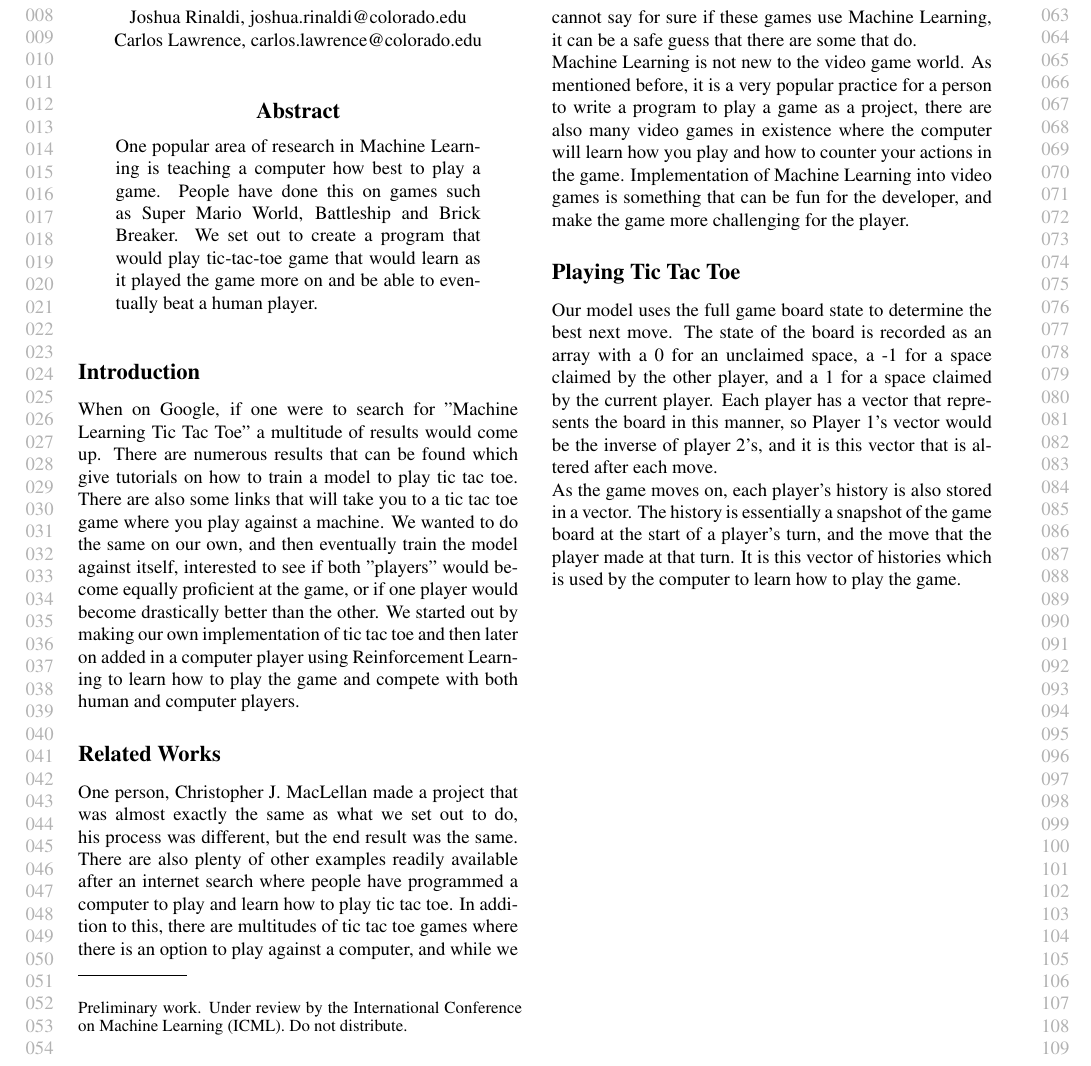
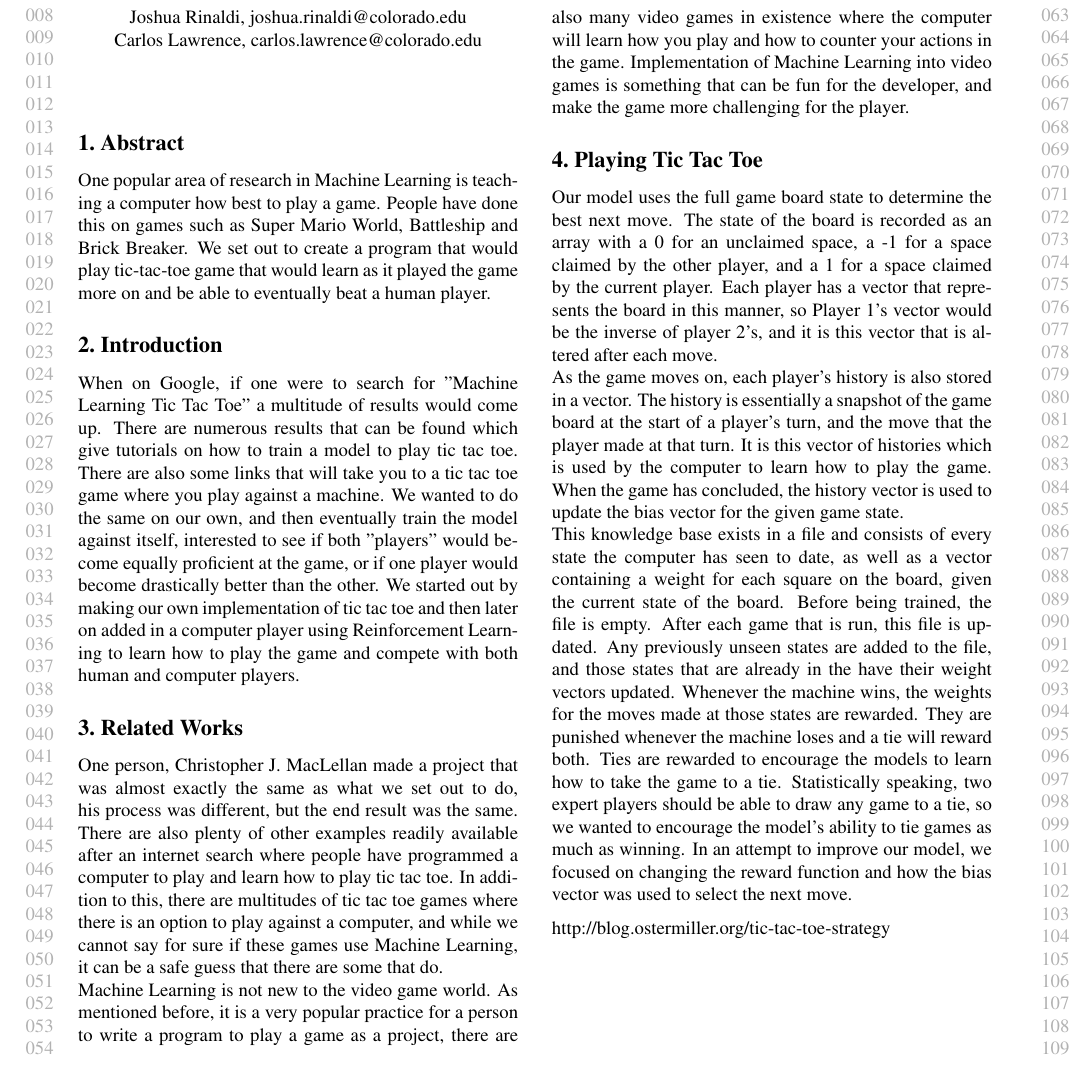
Before and after one commit to Wopke123/alvinandthechipmunks, a LaTeX document (ProjectWriteup.tex): part of the page, cut so that both start at the same text. Compiled offline with pdfLaTeX.

Commit message:
more owkr on writeup

```diff
--- a/ProjectWriteup.tex
+++ b/ProjectWriteup.tex
@@ -26,19 +26,21 @@ Carlos Lawrence, carlos.lawrence@colorado.edu
 \end{center}
 \vskip 0.3in
 
-\begin{abstract}
+\section{Abstract}
 One popular area of research in Machine Learning is teaching a computer how best to play a game. People have done this on games such as Super Mario World, Battleship and Brick Breaker. We set out to create a program that would play tic-tac-toe game that would learn as it played the game more on and be able to eventually beat a human player.
-\end{abstract}
 
-\section*{Introduction}
+\section{Introduction}
 When on Google, if one were to search for "Machine Learning Tic Tac Toe" a multitude of results would come up. There are numerous results that can be found which give tutorials on how to train a model to play tic tac toe. There are also some links that will take you to a tic tac toe game where you play against a machine. We wanted to do the same on our own, and then eventually train the model against itself, interested to see if both "players" would become equally proficient at the game, or if one player would become drastically better than the other. We started out by making our own implementation of tic tac toe and then later on added in a computer player using Reinforcement Learning to learn how to play the game and compete with both human and computer players.
 
-\section*{Related Works}
+\section{Related Works}
 One person, Christopher J. MacLellan made a project that was almost exactly the same as what we set out to do, his process was different, but the end result was the same. There are also plenty of other examples readily available after an internet search where people have programmed a computer to play and learn how to play tic tac toe. In addition to this, there are multitudes of tic tac toe games where there is an option to play against a computer, and while we cannot say for sure if these games use Machine Learning, it can be a safe guess that there are some that do. \\
 Machine Learning is not new to the video game world. As mentioned before, it is a very popular practice for a person to write a program to play a game as a project, there are also many video games in existence where the computer will learn how you play and how to counter your actions in the game. Implementation of Machine Learning into video games is something that can be fun for the developer, and make the game more challenging for the player.
 
-\section*{Playing Tic Tac Toe}
+\section{Playing Tic Tac Toe}
 Our model uses the full game board state to determine the best next move. The state of the board is recorded as an array with a 0 for an unclaimed space, a -1 for a space claimed by the other player, and a 1 for a space claimed by the current player. Each player has a vector that represents the board in this manner, so Player 1's vector would be the inverse of player 2's, and it is this vector that is altered after each move. \\
-As the game moves on, each player's history is also stored in a vector. The history is essentially a snapshot of the game board at the start of a player's turn, and the move that the player made at that turn. It is this vector of histories which is used by the computer to learn how to play the game.
+As the game moves on, each player's history is also stored in a vector. The history is essentially a snapshot of the game board at the start of a player's turn, and the move that the player made at that turn. It is this vector of histories which is used by the computer to learn how to play the game. When the game has concluded, the history vector is used to update the bias vector for the given game state. \\
+This knowledge base exists in a file and consists of every state the computer has seen to date, as well as a vector containing a weight for each square on the board, given the current state of the board. Before being trained, the file is empty. After each game that is run, this file is updated. Any previously unseen states are added to the file, and those states that are already in the have their weight vectors updated. Whenever the machine wins, the weights for the moves made at those states are rewarded. They are punished whenever the machine loses and a tie will reward both. Ties are rewarded to encourage the models to learn how to take the game to a tie. Statistically speaking, two expert players should be able to draw any game to a tie, so we wanted to encourage the model's ability to tie games as much as winning. In an attempt to improve our model, we focused on changing the reward function and how the bias vector was used to select the next move.
+
+http://blog.ostermiller.org/tic-tac-toe-strategy
 
 \end{document}
```
Also changed, not shown: ProjectWriteup.pdf, 4 other files.
